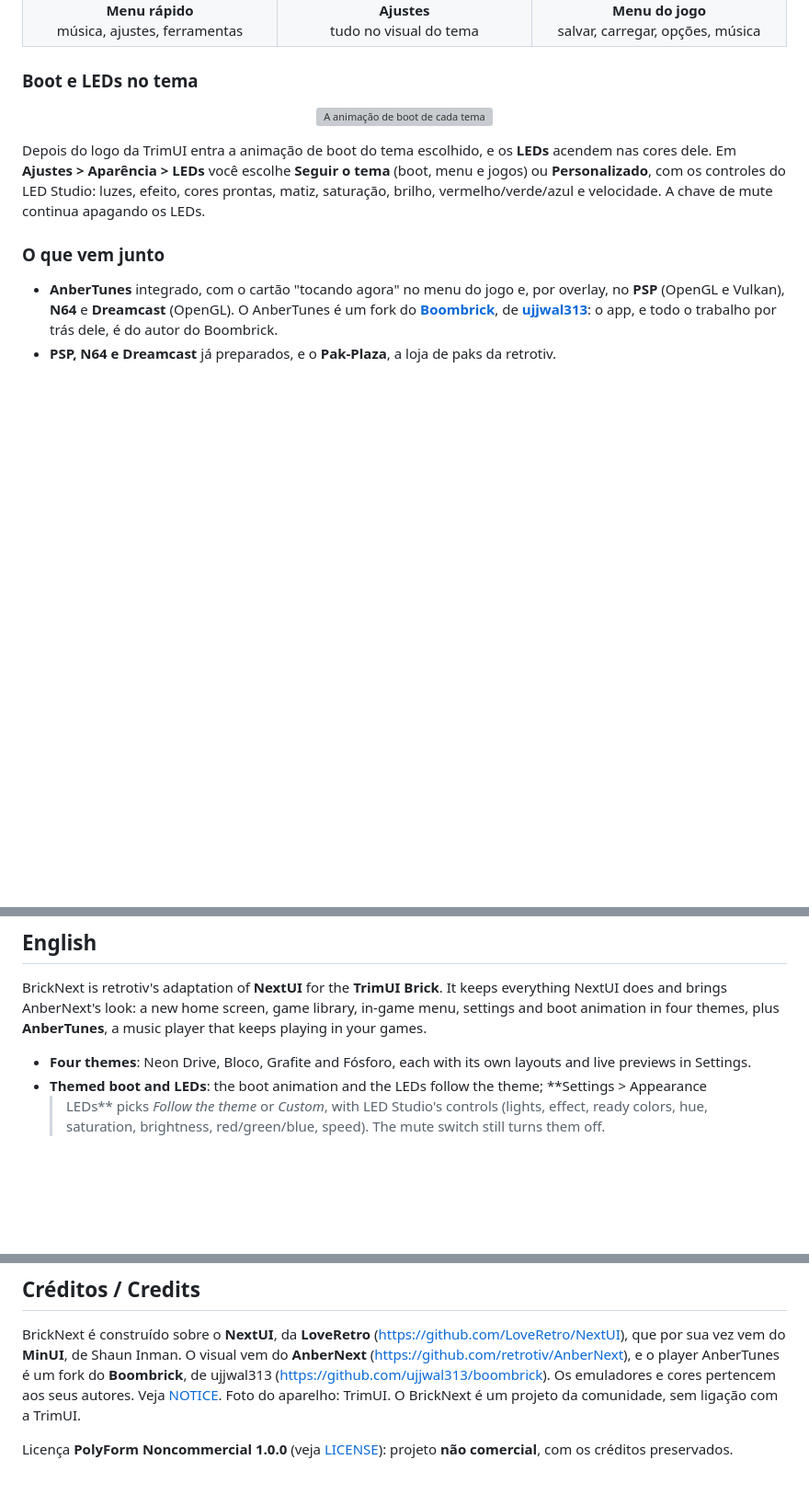
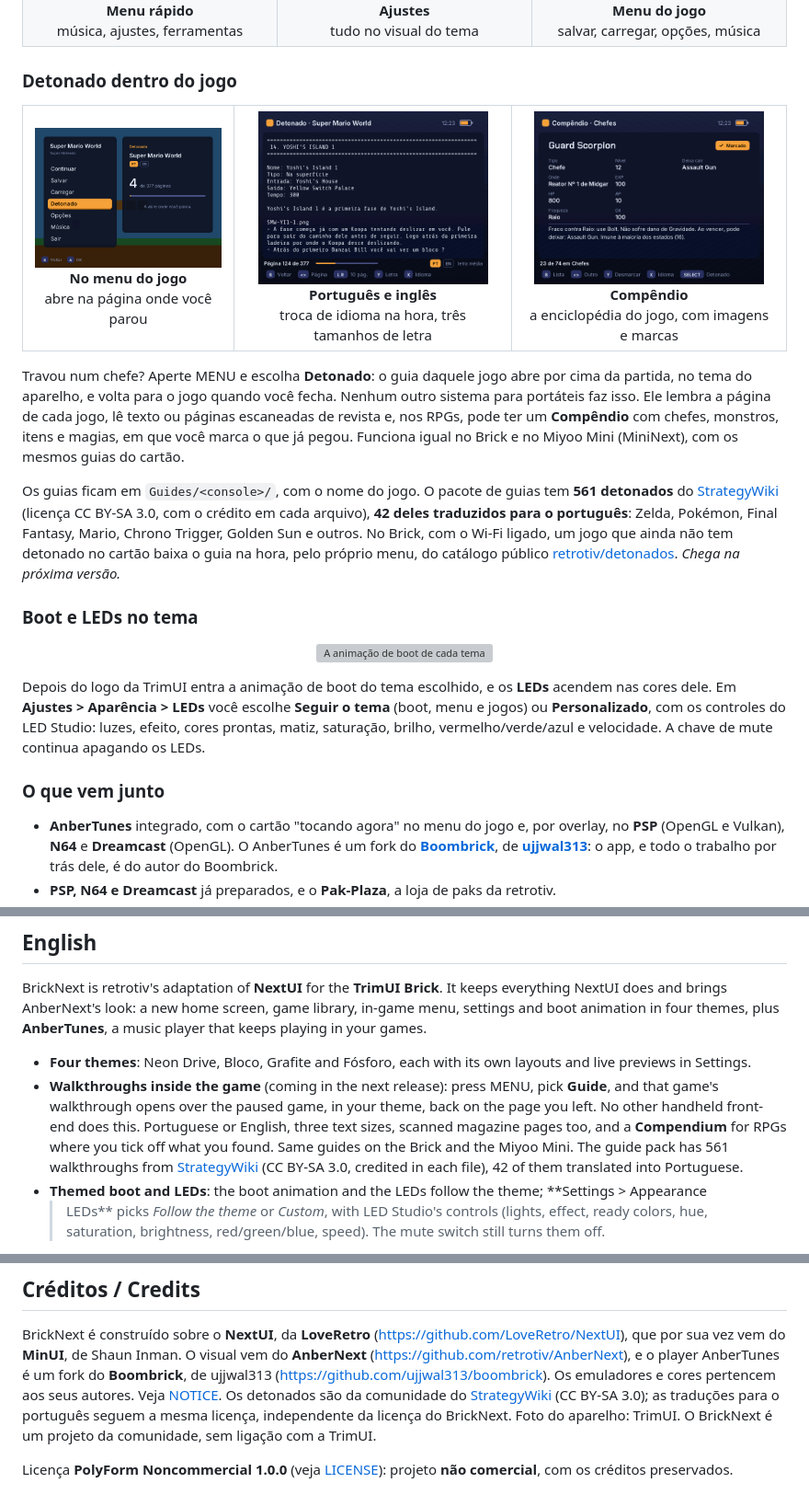
Before and after one commit to retrotiv/BrickNEXT, a Markdown page: README.md, 3 parts joined by grey strips. Shown at 92% size. Drawn GitHub-style; pictures changed too: assets/showcase/detonado-compendio.png (added), assets/showcase/detonado-leitura.png (added), assets/showcase/detonado-menu.png (added); blank space fills up the shorter version; grey boxes are pictures that could not be loaded.

Commit message:
README: Detonado e Compêndio dentro do jogo, com download pelo Wi-Fi
Co-Authored-By: Claude Opus 5.5 <noreply@anthropic.com>

```diff
--- a/README.md
+++ b/README.md
@@ -53,6 +53,29 @@ consoles (carrossel, lista ou grade) e os jogos, e com prévia ao vivo nos Ajust
   </tr>
 </table>
 
+### Detonado dentro do jogo
+
+<table>
+  <tr>
+    <td align="center"><img src="assets/showcase/detonado-menu.png" width="250"><br><b>No menu do jogo</b><br>abre na página onde você parou</td>
+    <td align="center"><img src="assets/showcase/detonado-leitura.png" width="250"><br><b>Português e inglês</b><br>troca de idioma na hora, três tamanhos de letra</td>
+    <td align="center"><img src="assets/showcase/detonado-compendio.png" width="250"><br><b>Compêndio</b><br>a enciclopédia do jogo, com imagens e marcas</td>
+  </tr>
+</table>
+
+Travou num chefe? Aperte MENU e escolha **Detonado**: o guia daquele jogo abre por cima da partida,
+no tema do aparelho, e volta para o jogo quando você fecha. Nenhum outro sistema para portáteis faz
+isso. Ele lembra a página de cada jogo, lê texto ou páginas escaneadas de revista e, nos RPGs, pode
+ter um **Compêndio** com chefes, monstros, itens e magias, em que você marca o que já pegou. Funciona
+igual no Brick e no Miyoo Mini (MiniNext), com os mesmos guias do cartão.
+
+Os guias ficam em `Guides/<console>/`, com o nome do jogo. O pacote de guias tem **561 detonados**
+do [StrategyWiki](https://strategywiki.org) (licença CC BY-SA 3.0, com o crédito em cada arquivo),
+**42 deles traduzidos para o português**: Zelda, Pokémon, Final Fantasy, Mario, Chrono Trigger,
+Golden Sun e outros. No Brick, com o Wi-Fi ligado, um jogo que ainda não tem detonado no cartão
+baixa o guia na hora, pelo próprio menu, do catálogo público
+[retrotiv/detonados](https://github.com/retrotiv/detonados). *Chega na próxima versão.*
+
 ### Boot e LEDs no tema
 
 <p align="center">
@@ -90,6 +113,12 @@ animation in four themes, plus **AnberTunes**, a music player that keeps playing
 
 - **Four themes**: Neon Drive, Bloco, Grafite and Fósforo, each with its own layouts and live
   previews in Settings.
+- **Walkthroughs inside the game** (coming in the next release): press MENU, pick **Guide**, and that
+  game's walkthrough opens over the paused game, in your theme, back on the page you left. No other
+  handheld front-end does this. Portuguese or English, three text sizes, scanned magazine pages too,
+  and a **Compendium** for RPGs where you tick off what you found. Same guides on the Brick and the
+  Miyoo Mini. The guide pack has 561 walkthroughs from [StrategyWiki](https://strategywiki.org)
+  (CC BY-SA 3.0, credited in each file), 42 of them translated into Portuguese.
 - **Themed boot and LEDs**: the boot animation and the LEDs follow the theme; **Settings > Appearance
   > LEDs** picks *Follow the theme* or *Custom*, with LED Studio's controls (lights, effect, ready
   colors, hue, saturation, brightness, red/green/blue, speed). The mute switch still turns them off.
@@ -113,7 +142,9 @@ BrickNext é construído sobre o **NextUI**, da **LoveRetro**
 (<https://github.com/LoveRetro/NextUI>), que por sua vez vem do **MinUI**, de Shaun Inman. O visual
 vem do **AnberNext** (<https://github.com/retrotiv/AnberNext>), e o player AnberTunes é um fork do
 **Boombrick**, de ujjwal313 (<https://github.com/ujjwal313/boombrick>). Os emuladores e cores pertencem aos
-seus autores. Veja [NOTICE](NOTICE). Foto do aparelho: TrimUI. O BrickNext é um projeto da
+seus autores. Veja [NOTICE](NOTICE). Os detonados são da comunidade do
+[StrategyWiki](https://strategywiki.org) (CC BY-SA 3.0); as traduções para o português seguem a mesma
+licença, independente da licença do BrickNext. Foto do aparelho: TrimUI. O BrickNext é um projeto da
 comunidade, sem ligação com a TrimUI.
 
 Licença **PolyForm Noncommercial 1.0.0** (veja [LICENSE](LICENSE)): projeto **não comercial**, com os
```
